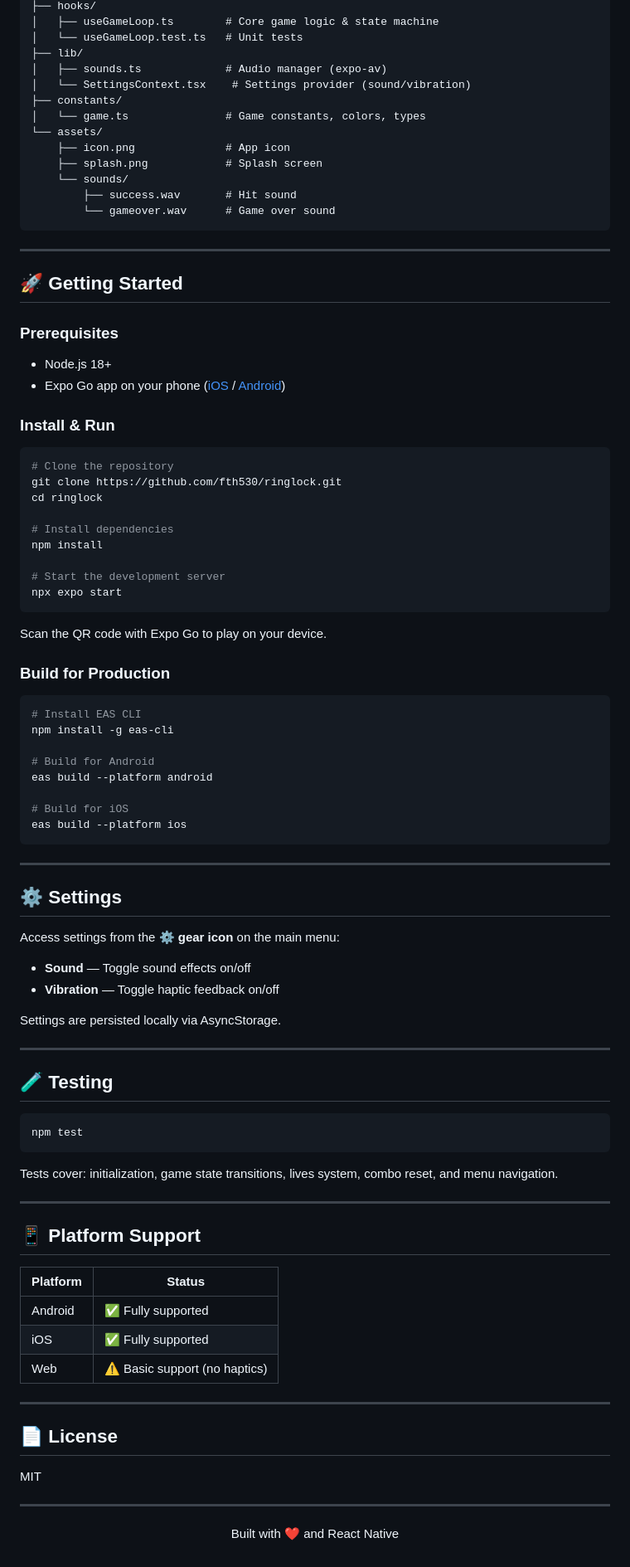
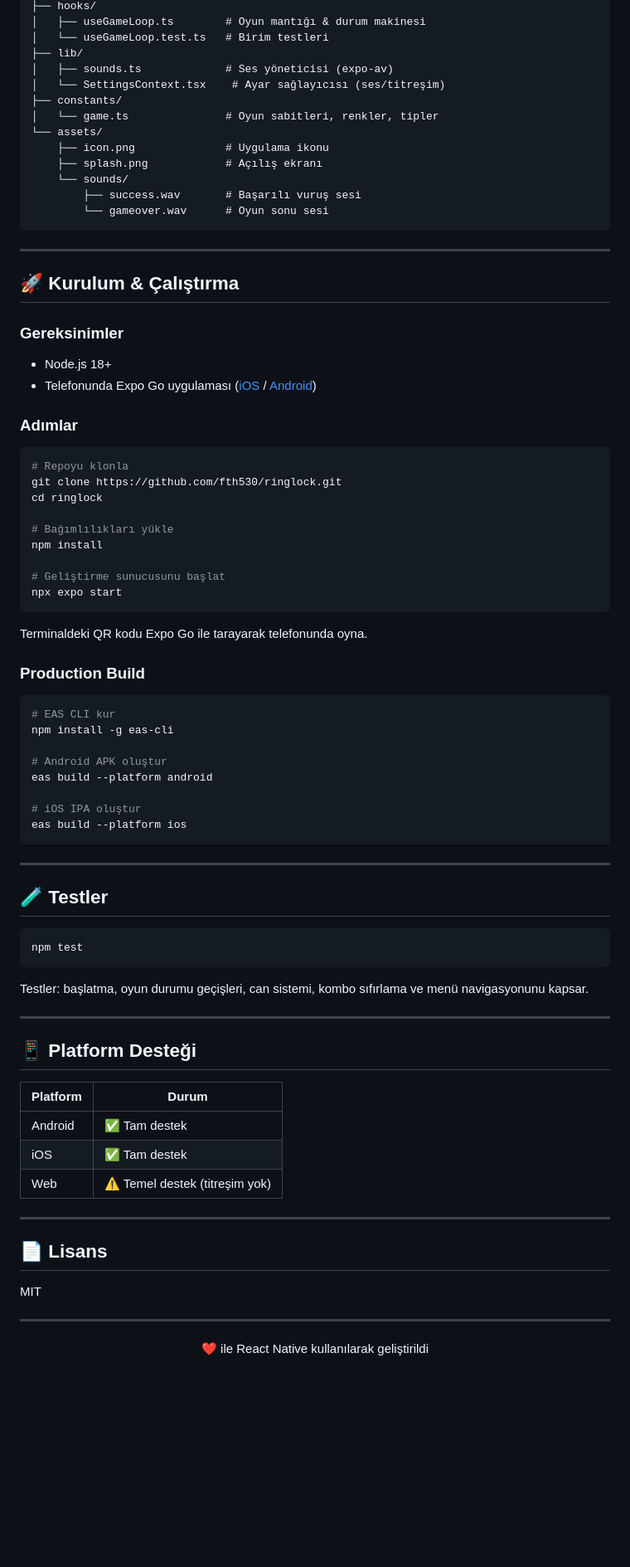
Before and after one commit to fth530/ringlock, a Markdown page: README.md, the part around one of its changes. Shown at 83% size. GitHub-like rendering; blank space fills up the shorter version.

````diff
--- a/README.md
+++ b/README.md
@@ -68,94 +79,84 @@ ringlock/
 ├── hooks/
-│   ├── useGameLoop.ts        # Core game logic & state machine
-│   └── useGameLoop.test.ts   # Unit tests
+│   ├── useGameLoop.ts        # Oyun mantığı & durum makinesi
+│   └── useGameLoop.test.ts   # Birim testleri
 ├── lib/
-│   ├── sounds.ts             # Audio manager (expo-av)
-│   └── SettingsContext.tsx    # Settings provider (sound/vibration)
+│   ├── sounds.ts             # Ses yöneticisi (expo-av)
+│   └── SettingsContext.tsx    # Ayar sağlayıcısı (ses/titreşim)
 ├── constants/
-│   └── game.ts               # Game constants, colors, types
+│   └── game.ts               # Oyun sabitleri, renkler, tipler
 └── assets/
-    ├── icon.png              # App icon
-    ├── splash.png            # Splash screen
+    ├── icon.png              # Uygulama ikonu
+    ├── splash.png            # Açılış ekranı
     └── sounds/
-        ├── success.wav       # Hit sound
-        └── gameover.wav      # Game over sound
+        ├── success.wav       # Başarılı vuruş sesi
+        └── gameover.wav      # Oyun sonu sesi
 ```
 
 ---
 
-## 🚀 Getting Started
+## 🚀 Kurulum & Çalıştırma
 
-### Prerequisites
+### Gereksinimler
 - Node.js 18+
-- Expo Go app on your phone ([iOS](https://apps.apple.com/app/expo-go/id982107779) / [Android](https://play.google.com/store/apps/details?id=host.exp.exponent))
+- Telefonunda Expo Go uygulaması ([iOS](https://apps.apple.com/app/expo-go/id982107779) / [Android](https://play.google.com/store/apps/details?id=host.exp.exponent))
 
-### Install & Run
+### Adımlar
 
 ```bash
-# Clone the repository
+# Repoyu klonla
 git clone https://github.com/fth530/ringlock.git
 cd ringlock
 
-# Install dependencies
+# Bağımlılıkları yükle
 npm install
 
-# Start the development server
+# Geliştirme sunucusunu başlat
 npx expo start
 ```
 
-Scan the QR code with Expo Go to play on your device.
+Terminaldeki QR kodu Expo Go ile tarayarak telefonunda oyna.
 
-### Build for Production
+### Production Build
 
 ```bash
-# Install EAS CLI
+# EAS CLI kur
 npm install -g eas-cli
 
-# Build for Android
+# Android APK oluştur
 eas build --platform android
 
-# Build for iOS
+# iOS IPA oluştur
 eas build --platform ios
 ```
 
 ---
 
-## ⚙️ Settings
-
-Access settings from the **⚙ gear icon** on the main menu:
-- **Sound** — Toggle sound effects on/off
-- **Vibration** — Toggle haptic feedback on/off
-
-Settings are persisted locally via AsyncStorage.
-
----
-
-## 🧪 Testing
+## 🧪 Testler
 
 ```bash
 npm test
 ```
 
-Tests cover: initialization, game state transitions, lives system, combo reset, and menu navigation.
+Testler: başlatma, oyun durumu geçişleri, can sistemi, kombo sıfırlama ve menü navigasyonunu kapsar.
 
 ---
 
-## 📱 Platform Support
+## 📱 Platform Desteği
 
-| Platform | Status |
-|----------|--------|
-| Android | ✅ Fully supported |
-| iOS | ✅ Fully supported |
-| Web | ⚠️ Basic support (no haptics) |
+| Platform | Durum |
+|----------|-------|
+| Android | ✅ Tam destek |
+| iOS | ✅ Tam destek |
+| Web | ⚠️ Temel destek (titreşim yok) |
 
 ---
 
-## 📄 License
+## 📄 Lisans
 
 MIT
 
 ---
 
 <p align="center">
-  Built with ❤️ and React Native
+  ❤️ ile React Native kullanılarak geliştirildi
 </p>
````
Also changed, not shown: other parts of README.md (+55 -44 lines).
